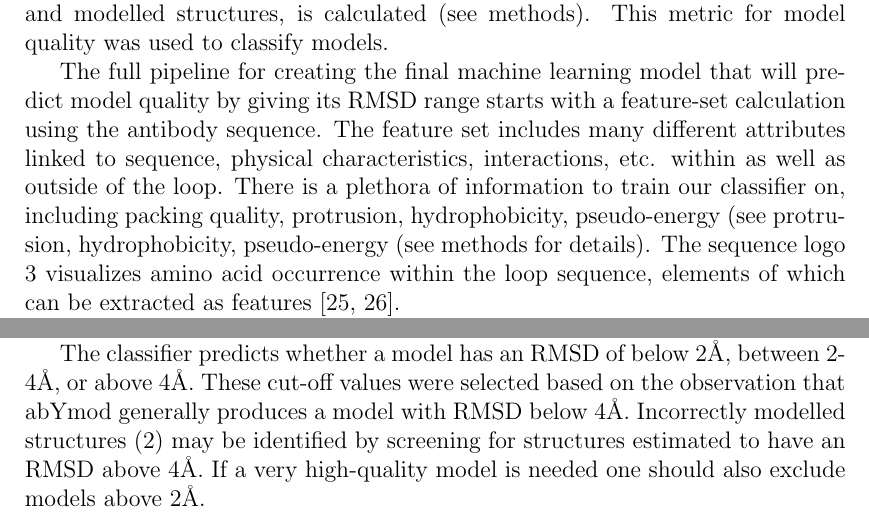
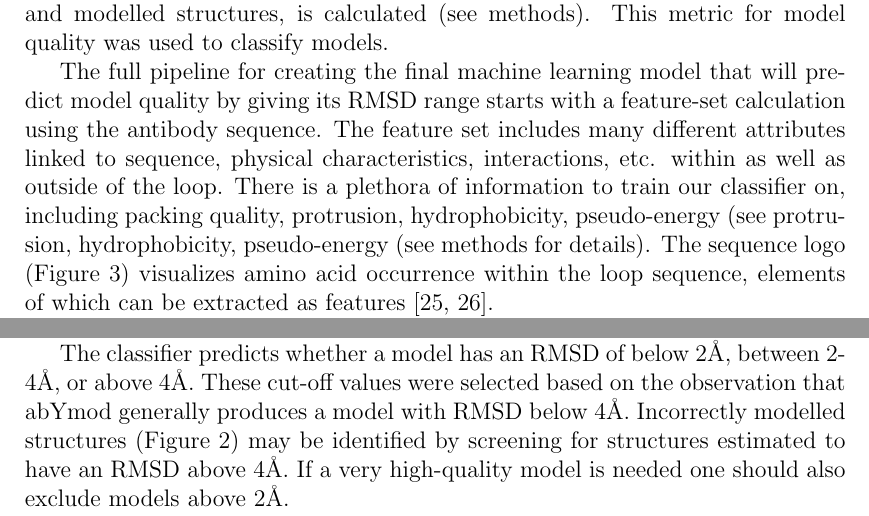
Before and after one commit to LilianDenzler/qualiloop_final, a LaTeX paper (paper.tex): two parts of pages 5 and 8 of 16, joined at a grey line, cut so that both start at the same text. Compiled offline with pdfLaTeX.

Commit message:
Fixed Figure references

```diff
--- a/paper.tex
+++ b/paper.tex
@@ -248,7 +248,7 @@ characteristics, interactions, etc. within as well as outside of the
 loop. There is a plethora of information to train our classifier on,
 including packing quality, protrusion, hydrophobicity, pseudo-energy
 (see protrusion, hydrophobicity, pseudo-energy (see methods for
-details). The sequence logo \ref{fig:logo} visualizes amino acid
+details). The sequence logo (Figure~\ref{fig:logo}) visualizes amino acid
 occurrence within the loop sequence, elements of which can be
 extracted as features \cite{Thomsen2012,Shaner1993}.
 
@@ -369,7 +369,7 @@ abYmod used to generate the model is unknown in the latter case.
 The classifier predicts whether a model has an RMSD of below 2\AA,
 between 2-4\AA, or above 4\AA. These cut-off values were selected
 based on the observation that abYmod generally produces a model with
-RMSD below 4\AA. Incorrectly modelled structures (\ref{fig:AMA}) may
+RMSD below 4\AA. Incorrectly modelled structures (Figure~\ref{fig:AMA}) may
 be identified by screening for structures estimated to have an RMSD
 above 4\AA. If a very high-quality model is needed one should also
 exclude models above 2\AA.
```
Also changed, not shown: paper.tex (4 more changed lines).
